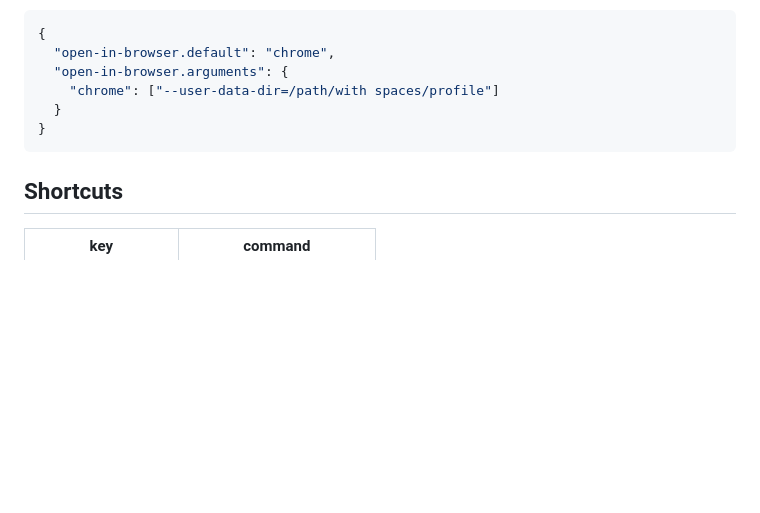
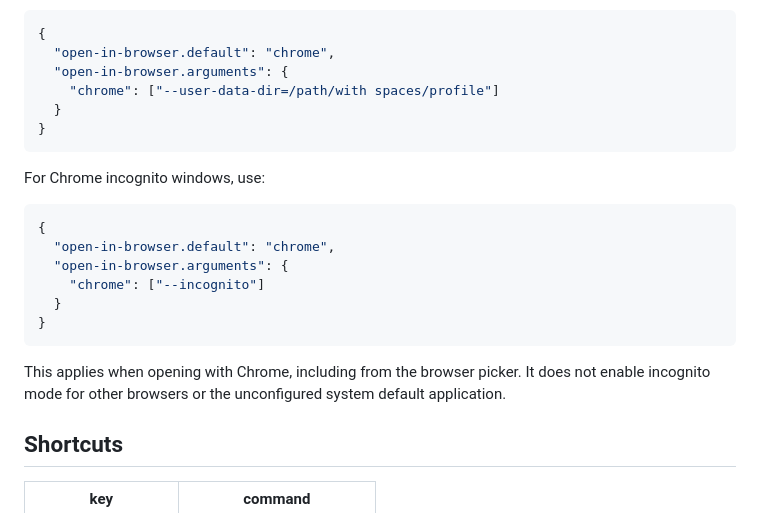
Before and after one commit to SudoKillMe/vscode-extensions-open-in-browser, a Markdown page: README.md, the part around the change. Drawn GitHub-style; blank space fills up the shorter version.

Commit message:
docs: 补充 Chrome 无痕窗口配置（#69）

````diff
--- a/README.md
+++ b/README.md
@@ -59,6 +59,19 @@ Use `open-in-browser.arguments` to configure an array of arguments for a browser
 }
 ```
 
+For Chrome incognito windows, use:
+
+```json
+{
+  "open-in-browser.default": "chrome",
+  "open-in-browser.arguments": {
+    "chrome": ["--incognito"]
+  }
+}
+```
+
+This applies when opening with Chrome, including from the browser picker. It does not enable incognito mode for other browsers or the unconfigured system default application.
+
 ## Shortcuts
 
 |key|command|
````
Also changed, not shown: ISSUES_TRIAGE.md (+2 -2 lines).
